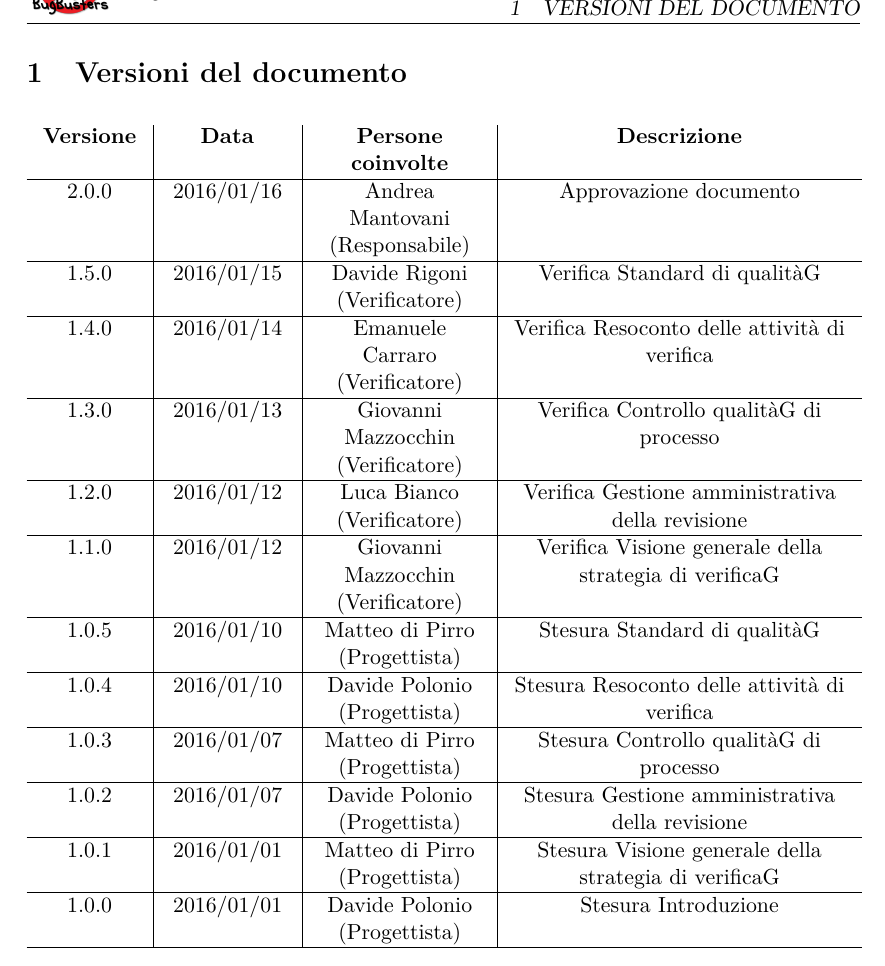
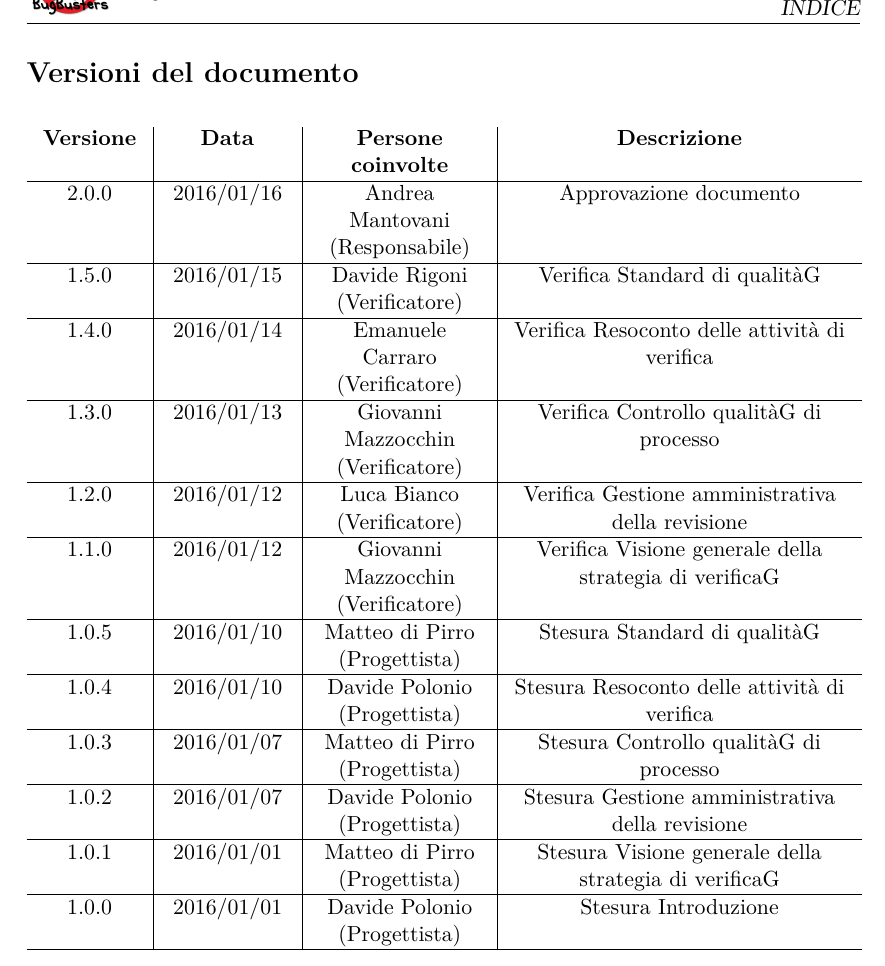
Before and after one commit to BugBusterSWE/documentation, a LaTeX document (RR/PianoDiQualifica/main.tex, which reads RR/PianoDiQualifica/res/versions.tex): part of page 3 of 19, cut at the place of the change. Compiled offline with pdfLaTeX.

Commit message:
Fixed table

```diff
--- a/RR/PianoDiQualifica/res/versions.tex
+++ b/RR/PianoDiQualifica/res/versions.tex
@@ -1,9 +1,9 @@
 
-\section{Versioni del documento}
+\section*{Versioni del documento}
 
 \begin{center}
 
-  \begin{table}[h]
+  \begin{table}[H]
     \centering
     \label{versioniDocumento}
     \begin{tabular}{ >{\centering}p{1.8cm} | >{\centering}p{2.2cm} | >{\centering}p{3cm} | >{\centering}p{6cm} }
```
